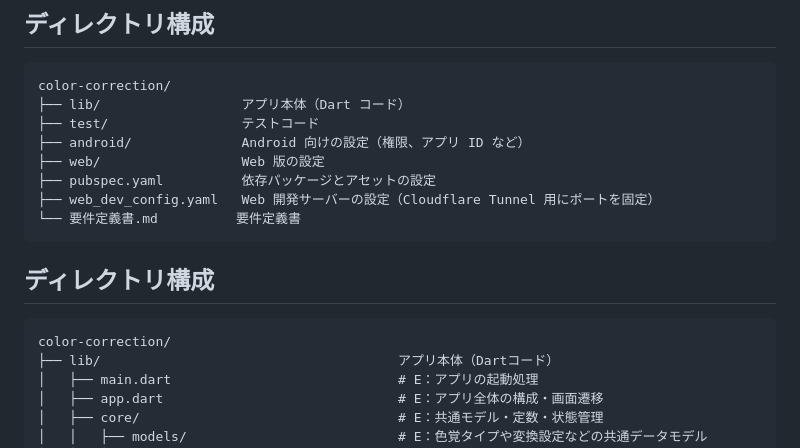
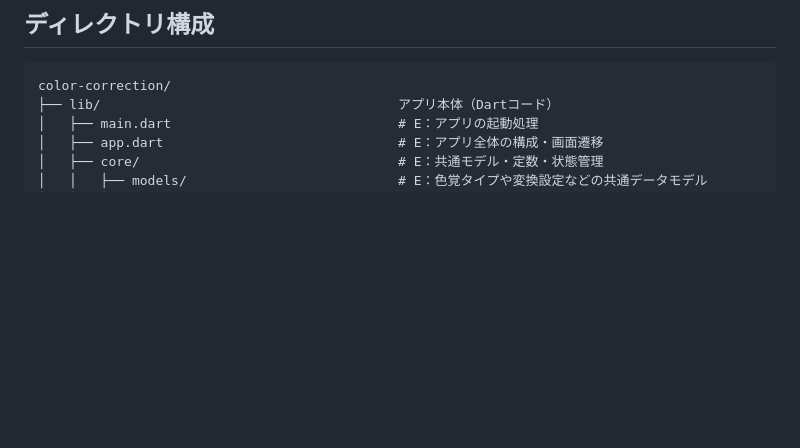
Before and after one commit to sato07f-ui/color-correction, a Markdown page: README.md, the part around the change. GitHub-like rendering; blank space fills up the shorter version.

Commit message:
READMEのディレクトリ構成を更新

````diff
--- a/README.md
+++ b/README.md
@@ -134,19 +134,6 @@ flutter build apk
 
 ```
 color-correction/
-├── lib/                  アプリ本体（Dart コード）
-├── test/                 テストコード
-├── android/              Android 向けの設定（権限、アプリ ID など）
-├── web/                  Web 版の設定
-├── pubspec.yaml          依存パッケージとアセットの設定
-├── web_dev_config.yaml   Web 開発サーバーの設定（Cloudflare Tunnel 用にポートを固定）
-└── 要件定義書.md          要件定義書
-```
-
-## ディレクトリ構成
-
-```
-color-correction/
 ├── lib/                                      アプリ本体（Dartコード）
 │   ├── main.dart                             # E：アプリの起動処理
 │   ├── app.dart                              # E：アプリ全体の構成・画面遷移
````
